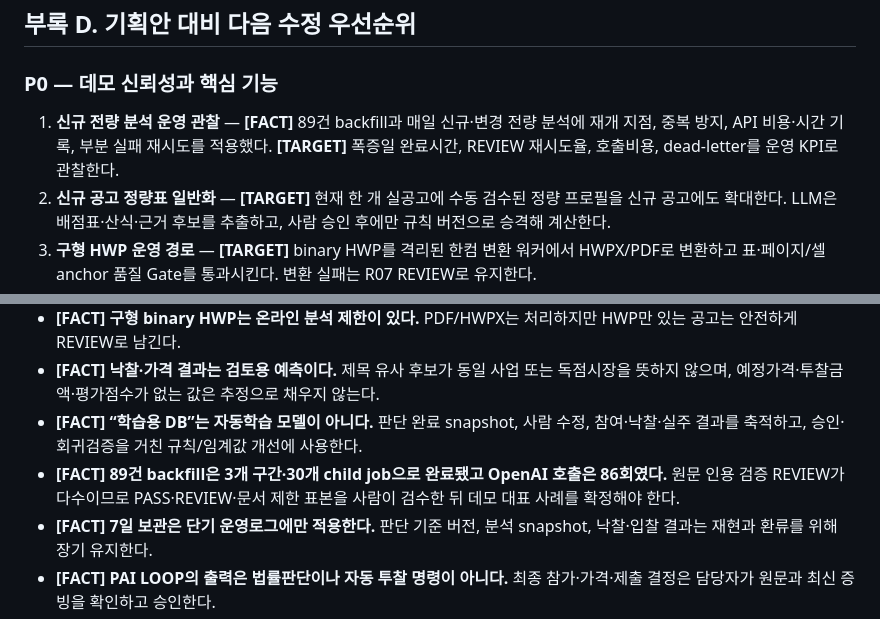
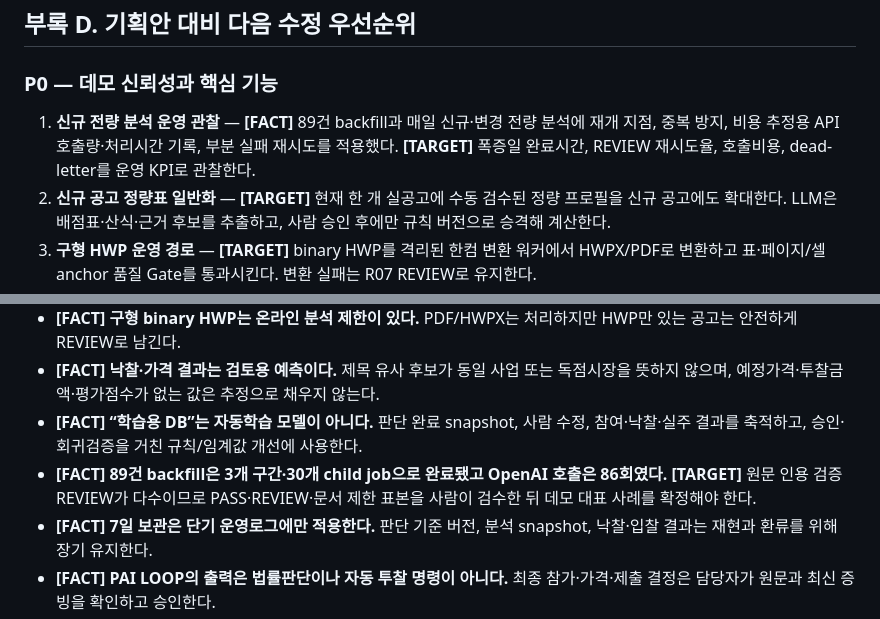
Before and after one commit to skytree96-cmyk/PAI_LOOP, a Markdown page: docs/PAI_LOOP_TEAM_MENTOR_BRIEF_v0.8.0.md, 2 parts joined by grey strips. GitHub-like rendering.

Commit message:
Clarify backfill measurement status

```diff
--- a/docs/PAI_LOOP_TEAM_MENTOR_BRIEF_v0.8.0.md
+++ b/docs/PAI_LOOP_TEAM_MENTOR_BRIEF_v0.8.0.md
@@ -65,7 +65,7 @@
 
 ### P0 — 데모 신뢰성과 핵심 기능
 
-1. **신규 전량 분석 운영 관찰** — **[FACT]** 89건 backfill과 매일 신규·변경 전량 분석에 재개 지점, 중복 방지, API 비용·시간 기록, 부분 실패 재시도를 적용했다. **[TARGET]** 폭증일 완료시간, REVIEW 재시도율, 호출비용, dead-letter를 운영 KPI로 관찰한다.
+1. **신규 전량 분석 운영 관찰** — **[FACT]** 89건 backfill과 매일 신규·변경 전량 분석에 재개 지점, 중복 방지, 비용 추정용 API 호출량·처리시간 기록, 부분 실패 재시도를 적용했다. **[TARGET]** 폭증일 완료시간, REVIEW 재시도율, 호출비용, dead-letter를 운영 KPI로 관찰한다.
 2. **신규 공고 정량표 일반화** — **[TARGET]** 현재 한 개 실공고에 수동 검수된 정량 프로필을 신규 공고에도 확대한다. LLM은 배점표·산식·근거 후보를 추출하고, 사람 승인 후에만 규칙 버전으로 승격해 계산한다.
 3. **구형 HWP 운영 경로** — **[TARGET]** binary HWP를 격리된 한컴 변환 워커에서 HWPX/PDF로 변환하고 표·페이지/셀 anchor 품질 Gate를 통과시킨다. 변환 실패는 R07 REVIEW로 유지한다.
 
@@ -95,7 +95,7 @@
 - **[FACT] 구형 binary HWP는 온라인 분석 제한이 있다.** PDF/HWPX는 처리하지만 HWP만 있는 공고는 안전하게 REVIEW로 남긴다.
 - **[FACT] 낙찰·가격 결과는 검토용 예측이다.** 제목 유사 후보가 동일 사업 또는 독점시장을 뜻하지 않으며, 예정가격·투찰금액·평가점수가 없는 값은 추정으로 채우지 않는다.
 - **[FACT] “학습용 DB”는 자동학습 모델이 아니다.** 판단 완료 snapshot, 사람 수정, 참여·낙찰·실주 결과를 축적하고, 승인·회귀검증을 거친 규칙/임계값 개선에 사용한다.
-- **[FACT] 89건 backfill은 3개 구간·30개 child job으로 완료됐고 OpenAI 호출은 86회였다.** 원문 인용 검증 REVIEW가 다수이므로 PASS·REVIEW·문서 제한 표본을 사람이 검수한 뒤 데모 대표 사례를 확정해야 한다.
+- **[FACT] 89건 backfill은 3개 구간·30개 child job으로 완료됐고 OpenAI 호출은 86회였다.** **[TARGET]** 원문 인용 검증 REVIEW가 다수이므로 PASS·REVIEW·문서 제한 표본을 사람이 검수한 뒤 데모 대표 사례를 확정해야 한다.
 - **[FACT] 7일 보관은 단기 운영로그에만 적용한다.** 판단 기준 버전, 분석 snapshot, 낙찰·입찰 결과는 재현과 환류를 위해 장기 유지한다.
 - **[FACT] PAI LOOP의 출력은 법률판단이나 자동 투찰 명령이 아니다.** 최종 참가·가격·제출 결정은 담당자가 원문과 최신 증빙을 확인하고 승인한다.
 
```
